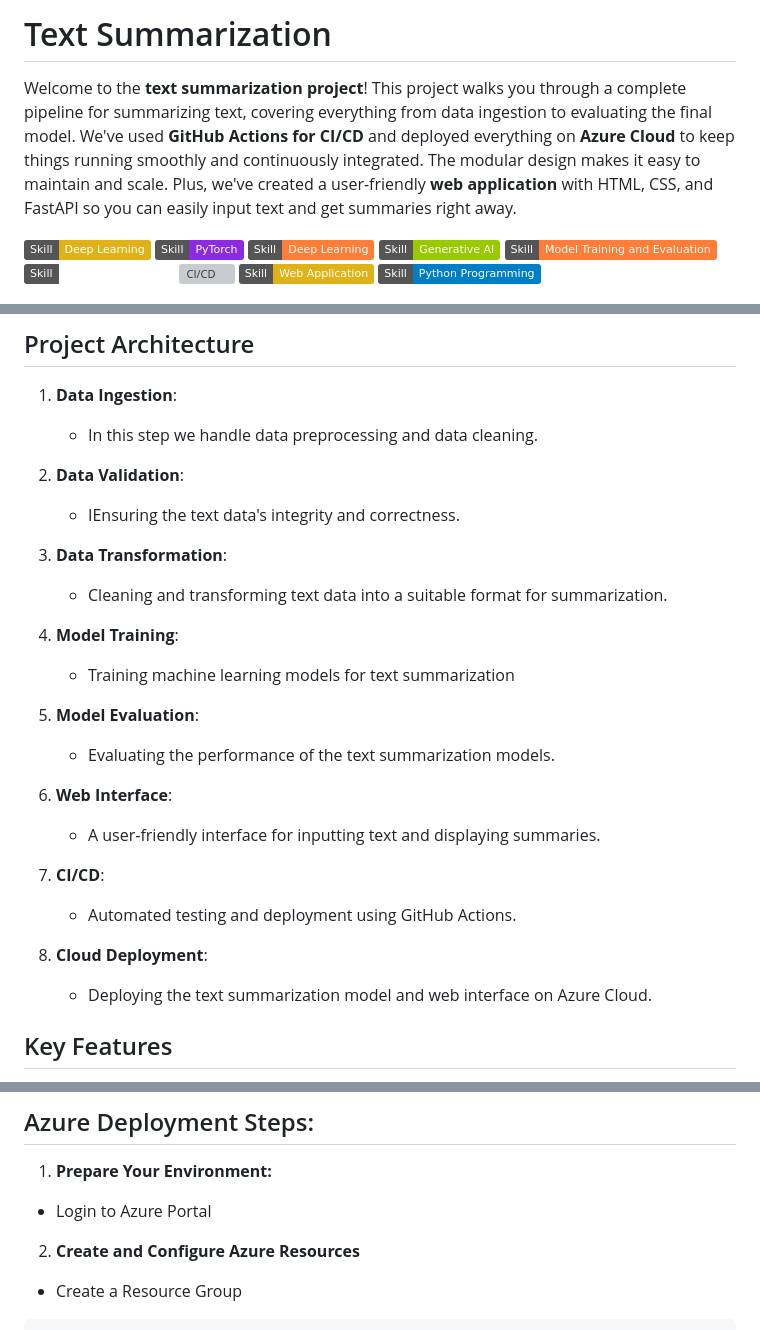
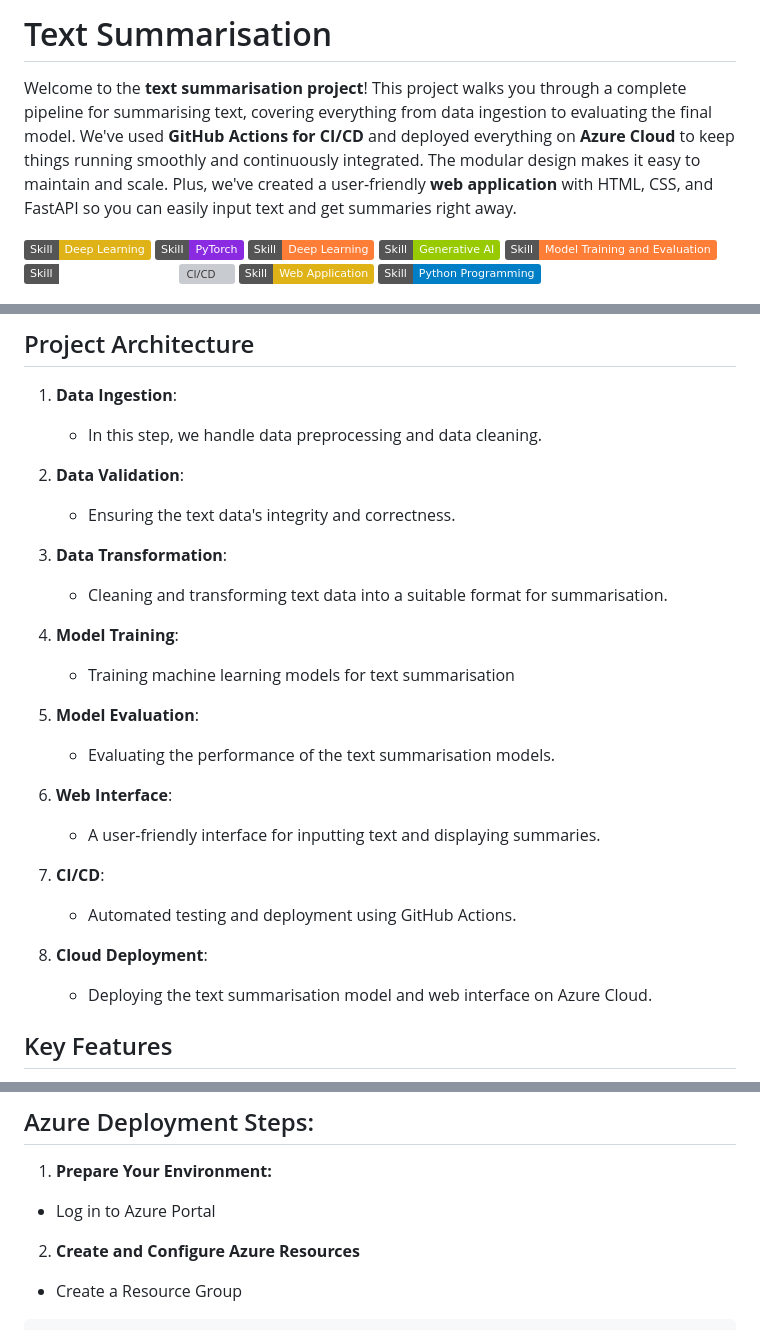
Before and after one commit to Naominour/Text-Summariser, a Markdown page: README.md, 3 parts joined by grey strips. Rendered like a GitHub page; badges without logos; grey boxes are pictures that could not be loaded.

````diff
--- a/README.md
+++ b/README.md
@@ -1,5 +1,5 @@
-# Text Summarization
-Welcome to the **text summarization project**! This project walks you through a complete pipeline for summarizing text, covering everything from data ingestion to evaluating the final model. We've used **GitHub Actions for CI/CD** and deployed everything on **Azure Cloud** to keep things running smoothly and continuously integrated. The modular design makes it easy to maintain and scale. Plus, we've created a user-friendly **web application** with HTML, CSS, and FastAPI so you can easily input text and get summaries right away.
+# Text Summarisation
+Welcome to the **text summarisation project**! This project walks you through a complete pipeline for summarising text, covering everything from data ingestion to evaluating the final model. We've used **GitHub Actions for CI/CD** and deployed everything on **Azure Cloud** to keep things running smoothly and continuously integrated. The modular design makes it easy to maintain and scale. Plus, we've created a user-friendly **web application** with HTML, CSS, and FastAPI so you can easily input text and get summaries right away.
 
 ![Deep Learning](https://img.shields.io/badge/Skill-Deep%20Learning-yellow)
 ![PyTorch](https://img.shields.io/badge/Skill-PyTorch-blueviolet)
@@ -23,19 +23,19 @@ Welcome to the **text summarization project**! This project walks you through a
 
 ## Project Architecture
 1. **Data Ingestion**:
-   - In this step we handle data preprocessing and data cleaning.
+   - In this step, we handle data preprocessing and data cleaning.
 
 2. **Data Validation**:
-   - IEnsuring the text data's integrity and correctness.
+   - Ensuring the text data's integrity and correctness.
 
 3. **Data Transformation**:
-   - Cleaning and transforming text data into a suitable format for summarization.
+   - Cleaning and transforming text data into a suitable format for summarisation.
 
 4. **Model Training**:
-   - Training machine learning models for text summarization
+   - Training machine learning models for text summarisation
 
 5. **Model Evaluation**:
-   - Evaluating the performance of the text summarization models.
+   - Evaluating the performance of the text summarisation models.
 
 6. **Web Interface**:
    - A user-friendly interface for inputting text and displaying summaries.
@@ -44,7 +44,7 @@ Welcome to the **text summarization project**! This project walks you through a
    - Automated testing and deployment using GitHub Actions.
 
 8. **Cloud Deployment**:
-   - Deploying the text summarization model and web interface on Azure Cloud.
+   - Deploying the text summarisation model and web interface on Azure Cloud.
 
 ## Key Features
 - **Modular pipeline structure**
@@ -70,7 +70,7 @@ python app.py
 ## Azure Deployment Steps:
 
 1. **Prepare Your Environment:**
--  Login to Azure Portal
+-  Log in to Azure Portal
 2. **Create and Configure Azure Resources**
 -  Create a Resource Group
 ```bash
````
Also changed, not shown: other parts of README.md (+1 -1 lines).
